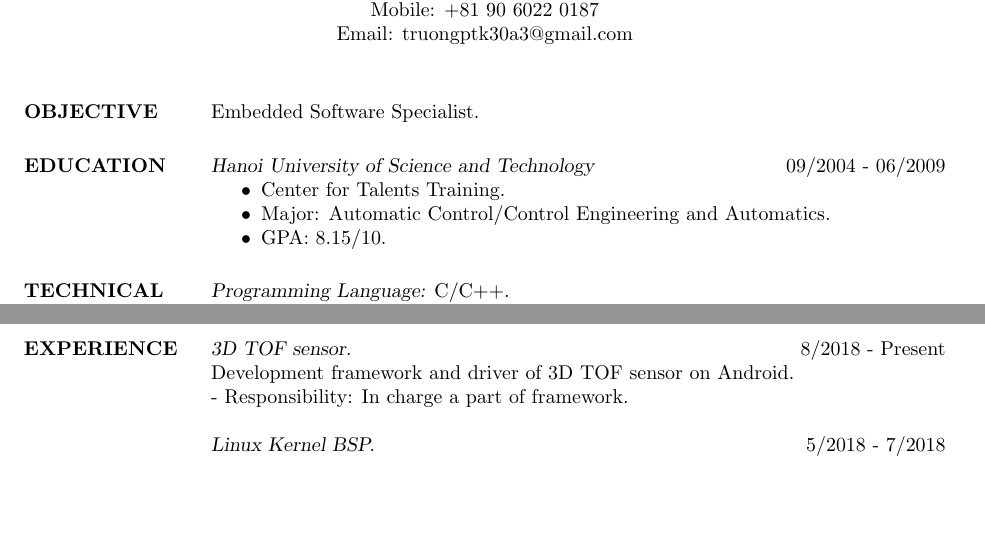
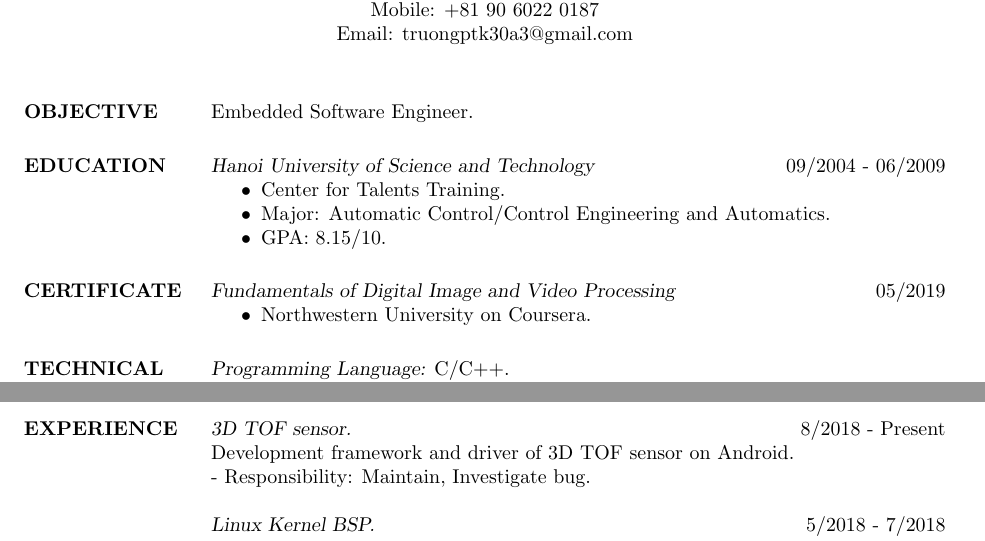
Before and after one commit to truongpt/resume, a LaTeX CV (truongpt_resume.tex): two parts of page 1 of 2, joined at a grey line, cut so that both start at the same text, the shorter picture padded with empty space. Compiled offline with pdfLaTeX.

Commit message:
update certificate Fundamentals of Digital Image and Video Processing

```diff
--- a/truongpt_resume.tex
+++ b/truongpt_resume.tex
@@ -18,13 +18,18 @@
 
 \begin{resume}
 
-\section{OBJECTIVE}  Embedded Software Specialist.
+\section{OBJECTIVE}  Embedded Software Engineer.
 
 \section{EDUCATION} {\sl Hanoi University of Science and Technology} \hfill 09/2004 - 06/2009
                  \begin{itemize}  \itemsep -2pt  %reduce space between items
                  \item Center for Talents Training.
                  \item Major: Automatic Control/Control Engineering and Automatics.
                  \item GPA: 8.15/10.
+                 \end{itemize}
+
+\section{CERTIFICATE} {\sl Fundamentals of Digital Image and Video Processing} \hfill 05/2019
+                 \begin{itemize}  \itemsep -2pt  %reduce space between items
+                 \item Northwestern University on Coursera.
                  \end{itemize}
 
 \section{TECHNICAL \\ SKILLS}
@@ -68,7 +73,7 @@
 \section{EXPERIENCE}
                 {\sl 3D TOF sensor.} \hfill            8/2018 - Present \\
 		 Development framework and driver of 3D TOF sensor on Android.\\
-		 - Responsibility: In charge a part of framework.
+		 - Responsibility: Maintain, Investigate bug.
 
 
                 {\sl Linux Kernel BSP.} \hfill            5/2018 - 7/2018 \\
```
Also changed, not shown: truongpt_resume_06062019.pdf (added), truongpt_resume.tex (2 more changed lines).
